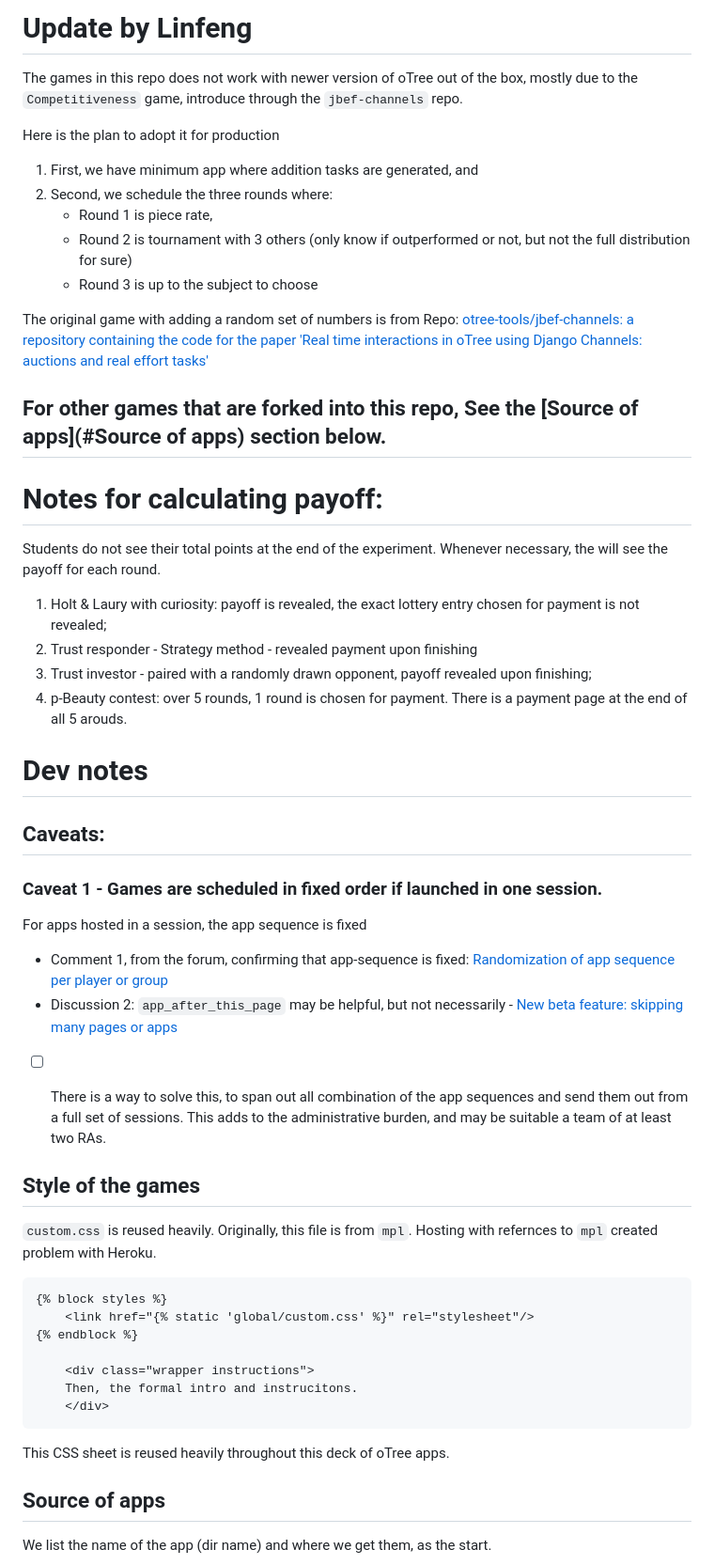
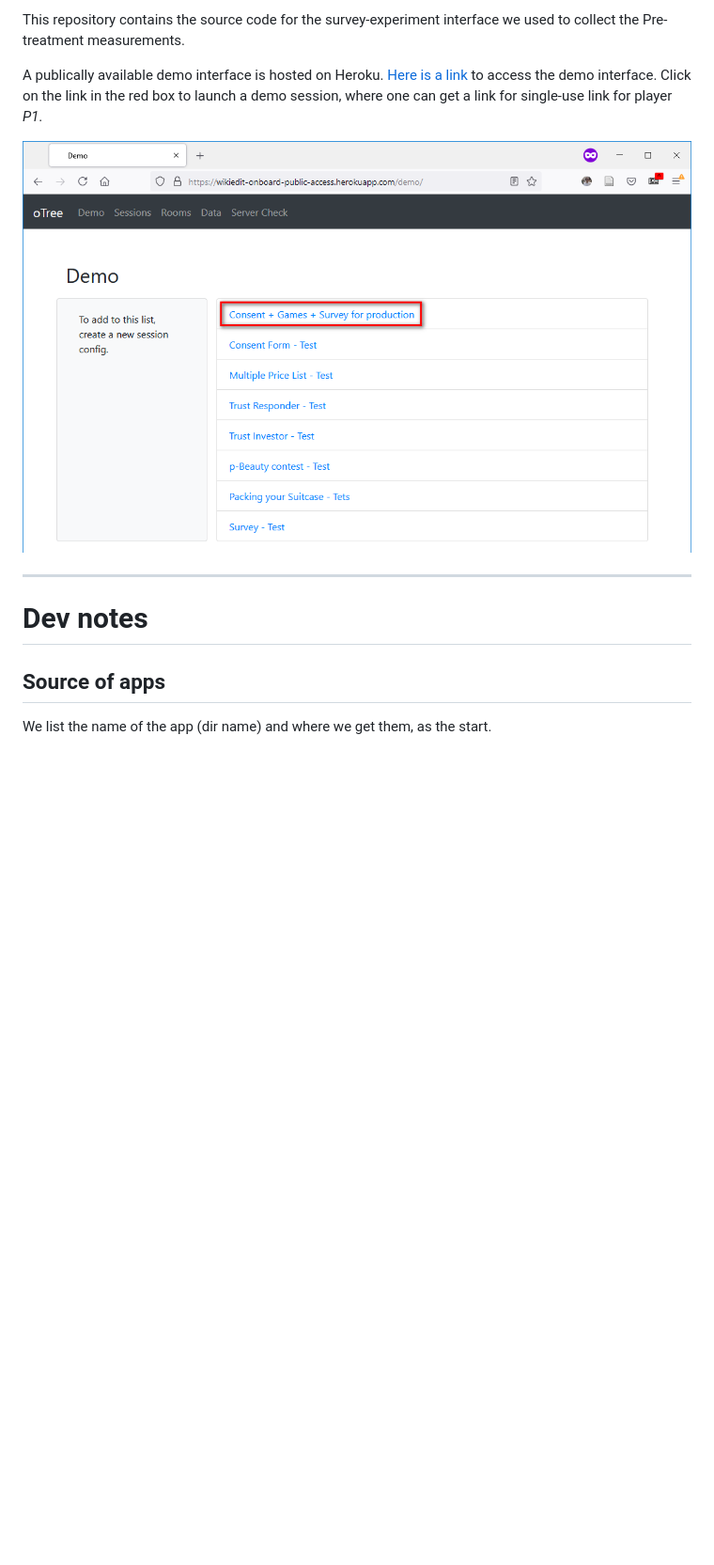
Before and after one commit to llinfeng/WikiEdit_PreExpApp_Public, a Markdown page: ReadMe.md, the part around the change printed below. Shown: that part at 94% size. GitHub-like rendering; pictures changed too: img/LaunchDemo.png (added); blank space fills up the shorter version.

Commit message:
Link to Heroku Demo

````diff
--- a/ReadMe.md
+++ b/ReadMe.md
@@ -1,67 +1,17 @@
-# Update by Linfeng
-The games in this repo does not work with newer version of oTree out of the box,
-mostly due to the `Competitiveness` game, introduce through the `jbef-channels`
-repo.
+This repository contains the source code for the survey-experiment interface we
+used to collect the Pre-treatment measurements.
 
-Here is the plan to adopt it for production
-1. First, we have minimum app where addition tasks are generated, and
-2. Second, we schedule the three rounds where:
-    * Round 1 is piece rate,
-    * Round 2 is tournament with 3 others (only know if outperformed or not, but
-      not the full distribution for sure)
-    * Round 3 is up to the subject to choose
+A publically available demo interface is hosted on Heroku. [Here is a
+link](https://wikiedit-onboard-public-access.herokuapp.com/demo/) to access the
+demo interface. Click on the link in the red box to launch a demo session, where
+one can get a link for single-use link for player *P1*.
 
-The original game with adding a random set of numbers is from Repo:
-[otree-tools/jbef-channels: a repository containing the code for the paper 'Real
-time interactions in oTree using Django Channels: auctions and real effort
-tasks'](https://github.com/otree-tools/jbef-channels#niederle2007)
+![Launch demo](img/LaunchDemo.png)
 
 
-For other games that are forked into this repo, See the [Source of apps](#Source
-of apps) section below.
 ----
 
-# Notes for calculating payoff:
-Students do not see their total points at the end of the experiment. Whenever
-necessary, the will see the payoff for each round.
-1. Holt & Laury with curiosity: payoff is revealed, the exact lottery entry
-   chosen for payment is not revealed;
-2. Trust responder - Strategy method - revealed payment upon finishing
-3. Trust investor - paired with a randomly drawn opponent, payoff revealed upon
-   finishing;
-4. p-Beauty contest: over 5 rounds, 1 round is chosen for payment. There is a
-   payment page at the end of all 5 arouds.
-
 # Dev notes
-
-## Caveats:
-
-### Caveat 1 - Games are scheduled in fixed order if launched in one session.
-For apps hosted in a session, the app sequence is fixed
-* Comment 1, from the forum, confirming that app-sequence is fixed: [Randomization of app sequence per player or group](https://groups.google.com/g/otree/c/JHP91_ZpGos/m/tj1UhOSGAAAJ)
-* Discussion 2: `app_after_this_page` may be helpful, but not necessarily - [New
-  beta feature: skipping many pages or apps](https://groups.google.com/g/otree/c/T6DsbOv712Q/m/Qq_Tv8ZBAgAJ)
-
-* [ ] There is a way to solve this, to span out all combination of the app
-      sequences and send them out from a full set of sessions. This adds to
-      the administrative burden, and may be suitable a team of at least two RAs.
-
-
-## Style of the games
-`custom.css` is reused heavily. Originally, this file is from `mpl`. Hosting
-with refernces to `mpl` created problem with Heroku.
-```
-{% block styles %}
-    <link href="{% static 'global/custom.css' %}" rel="stylesheet"/>
-{% endblock %}
-
-    <div class="wrapper instructions">
-    Then, the formal intro and instrucitons.
-    </div>
-```
-This CSS sheet is reused heavily throughout this deck of oTree apps.
-
-
 ## Source of apps
 We list the name of the app (dir name) and where we get them, as the start.
 1. Holt & Laury: `mpl`, from <https://www.otreehub.com/projects/cl-demo/>, by
````
Also changed, not shown: other parts of ReadMe.md (+61 -74 lines).
